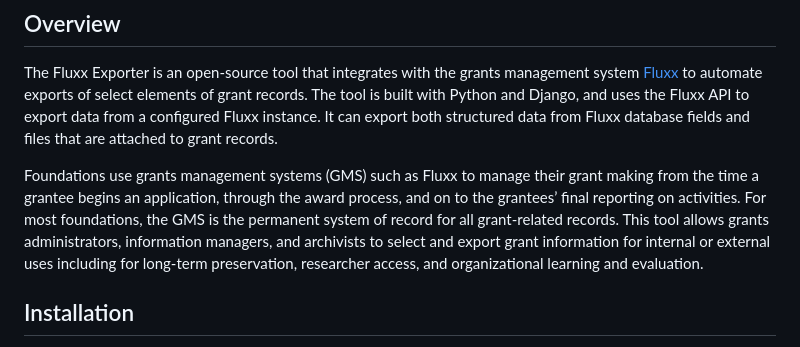
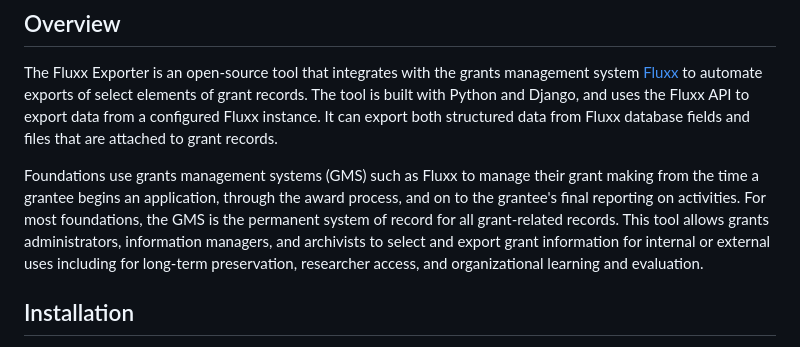
Before and after one commit to RockefellerArchiveCenter/fluxx_exporter, a Markdown page: README.md, the part around the change. Rendered like a GitHub page.

Commit message:
fix typo
Co-authored-by: Hillel Arnold <helrond@hotmail.com>

```diff
--- a/README.md
+++ b/README.md
@@ -20,7 +20,7 @@
 ## Overview
 The Fluxx Exporter is an open-source tool that integrates with the grants management system [Fluxx](https://www.fluxx.io/) to automate exports of select elements of grant records. The tool is built with Python and Django, and uses the Fluxx API to export data from a configured Fluxx instance. It can export both structured data from Fluxx database fields and files that are attached to grant records.
 
-Foundations use grants management systems (GMS) such as Fluxx to manage their grant making from the time a grantee begins an application, through the award process, and on to the grantees’ final reporting on activities. For most foundations, the GMS is the permanent system of record for all grant-related records. This tool allows grants administrators, information managers, and archivists to select and export grant information for internal or external uses including for long-term preservation, researcher access, and organizational learning and evaluation.
+Foundations use grants management systems (GMS) such as Fluxx to manage their grant making from the time a grantee begins an application, through the award process, and on to the grantee's final reporting on activities. For most foundations, the GMS is the permanent system of record for all grant-related records. This tool allows grants administrators, information managers, and archivists to select and export grant information for internal or external uses including for long-term preservation, researcher access, and organizational learning and evaluation.
 
 ## Installation
 
```
